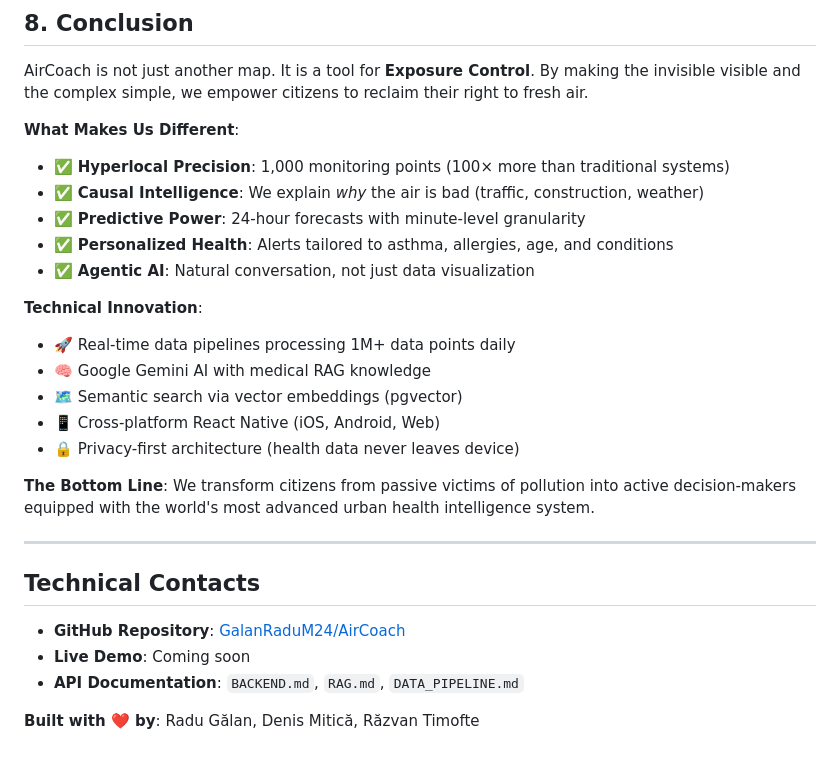
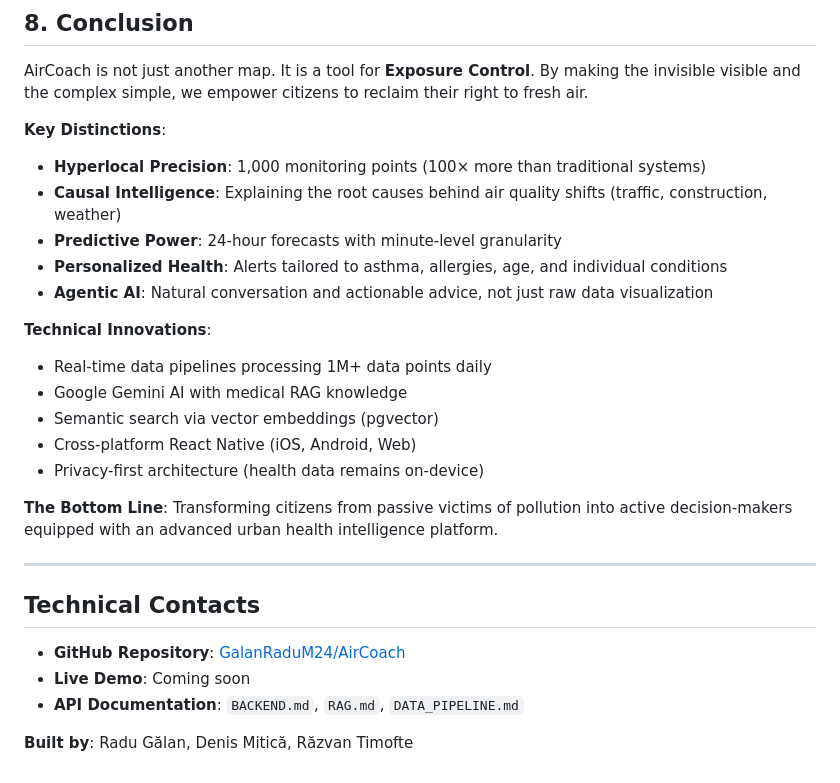
Before and after one commit to GalanRaduM24/AirCoach, a Markdown page: README.md, the part around the change. Rendered like a GitHub page.

Commit message:
docs: clean up formatting and tone down emojis in conclusion

```diff
--- a/README.md
+++ b/README.md
@@ -597,21 +597,21 @@ function getMetricColor(metric, value) {
 
 AirCoach is not just another map. It is a tool for **Exposure Control**. By making the invisible visible and the complex simple, we empower citizens to reclaim their right to fresh air.
 
-**What Makes Us Different**:
-- ✅ **Hyperlocal Precision**: 1,000 monitoring points (100× more than traditional systems)
-- ✅ **Causal Intelligence**: We explain *why* the air is bad (traffic, construction, weather)
-- ✅ **Predictive Power**: 24-hour forecasts with minute-level granularity
-- ✅ **Personalized Health**: Alerts tailored to asthma, allergies, age, and conditions
-- ✅ **Agentic AI**: Natural conversation, not just data visualization
+**Key Distinctions**:
+- **Hyperlocal Precision**: 1,000 monitoring points (100× more than traditional systems)
+- **Causal Intelligence**: Explaining the root causes behind air quality shifts (traffic, construction, weather)
+- **Predictive Power**: 24-hour forecasts with minute-level granularity
+- **Personalized Health**: Alerts tailored to asthma, allergies, age, and individual conditions
+- **Agentic AI**: Natural conversation and actionable advice, not just raw data visualization
 
-**Technical Innovation**:
-- 🚀 Real-time data pipelines processing 1M+ data points daily
-- 🧠 Google Gemini AI with medical RAG knowledge
-- 🗺️ Semantic search via vector embeddings (pgvector)
-- 📱 Cross-platform React Native (iOS, Android, Web)
-- 🔒 Privacy-first architecture (health data never leaves device)
+**Technical Innovations**:
+- Real-time data pipelines processing 1M+ data points daily
+- Google Gemini AI with medical RAG knowledge
+- Semantic search via vector embeddings (pgvector)
+- Cross-platform React Native (iOS, Android, Web)
+- Privacy-first architecture (health data remains on-device)
 
-**The Bottom Line**: We transform citizens from passive victims of pollution into active decision-makers equipped with the world's most advanced urban health intelligence system.
+**The Bottom Line**: Transforming citizens from passive victims of pollution into active decision-makers equipped with an advanced urban health intelligence platform.
 
 ---
 
@@ -621,4 +621,4 @@ AirCoach is not just another map. It is a tool for **Exposure Control**. By maki
 - **Live Demo**: Coming soon
 - **API Documentation**: `BACKEND.md`, `RAG.md`, `DATA_PIPELINE.md`
 
-**Built with ❤️ by**: Radu Gălan, Denis Mitică, Răzvan Timofte
+**Built by**: Radu Gălan, Denis Mitică, Răzvan Timofte
```
